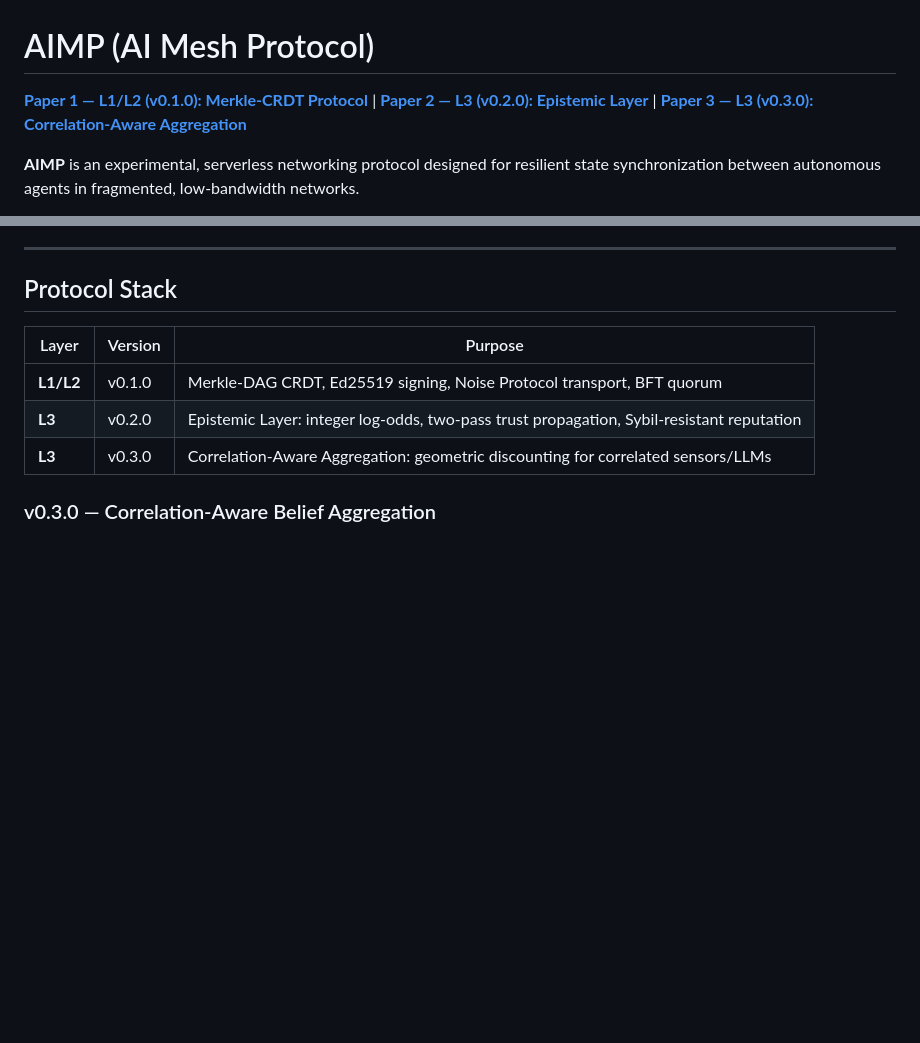
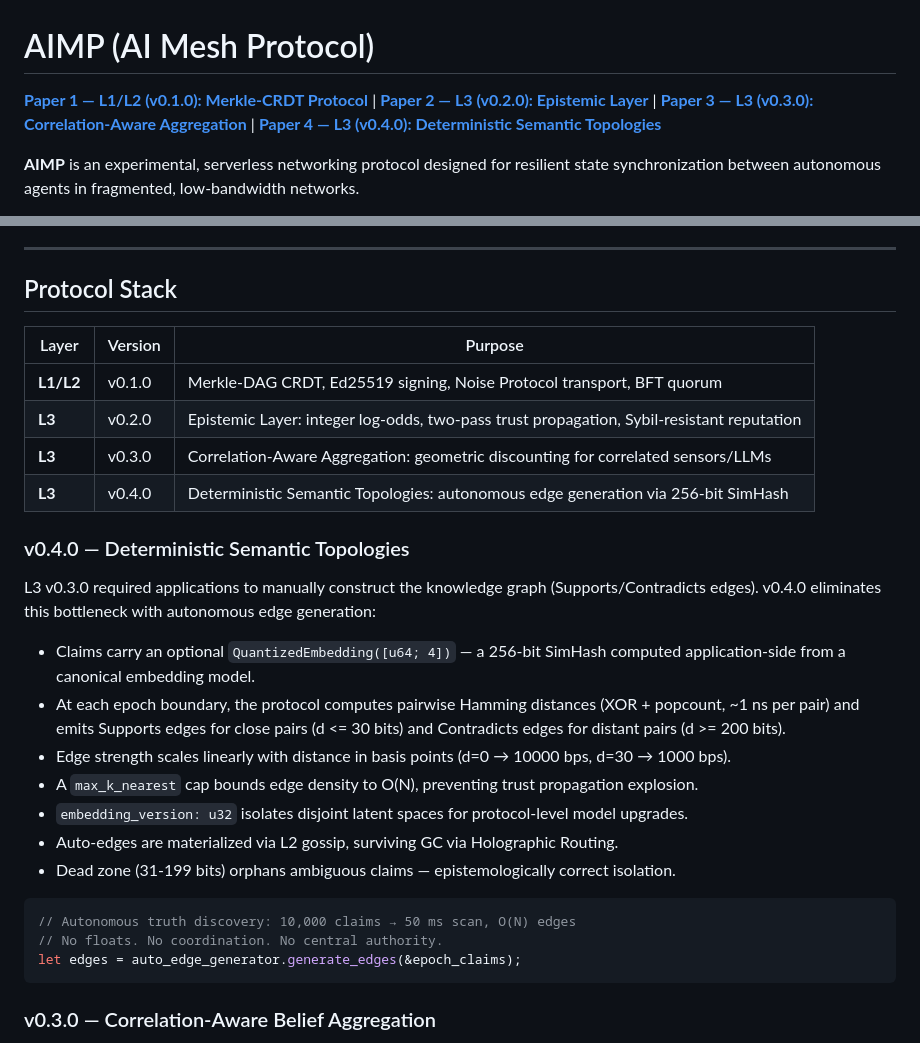
Before and after one commit to fabriziosalmi/aimp, a Markdown page: README.md, 2 parts joined by grey strips. Rendered like a GitHub page; blank space fills up the shorter version.

Commit message:
README: add Paper 4 (v0.4.0) ResearchGate link + protocol stack update
Paper 4: https://www.researchgate.net/publication/403251653
Also updated Paper 3 link to ResearchGate URL.

Co-Authored-By: Claude Opus 4.6 (1M context) <noreply@anthropic.com>

````diff
--- a/README.md
+++ b/README.md
@@ -2,7 +2,8 @@
 
 **[Paper 1 — L1/L2 (v0.1.0): Merkle-CRDT Protocol](https://www.researchgate.net/publication/403127328_AIMP_AI_Mesh_Protocol_Design_and_Evaluation_of_a_Serverless_Merkle-CRDT_Protocol_for_Edge_Agent_Synchronization)** |
 **[Paper 2 — L3 (v0.2.0): Epistemic Layer](v0.2.0/AIMP-l3-epistemic-layer.pdf)** |
-**[Paper 3 — L3 (v0.3.0): Correlation-Aware Aggregation](v0.3.0/AIMP-v030-correlation-aware.pdf)**
+**[Paper 3 — L3 (v0.3.0): Correlation-Aware Aggregation](https://www.researchgate.net/publication/403250288)** |
+**[Paper 4 — L3 (v0.4.0): Deterministic Semantic Topologies](https://www.researchgate.net/publication/403251653)**
 
 **AIMP** is an experimental, serverless networking protocol designed for resilient state synchronization between autonomous agents in fragmented, low-bandwidth networks.
 
@@ -17,6 +18,25 @@ Unlike traditional cloud-based protocols, AIMP operates on a **Local-First** pri
 | **L1/L2** | v0.1.0 | Merkle-DAG CRDT, Ed25519 signing, Noise Protocol transport, BFT quorum |
 | **L3** | v0.2.0 | Epistemic Layer: integer log-odds, two-pass trust propagation, Sybil-resistant reputation |
 | **L3** | v0.3.0 | Correlation-Aware Aggregation: geometric discounting for correlated sensors/LLMs |
+| **L3** | v0.4.0 | Deterministic Semantic Topologies: autonomous edge generation via 256-bit SimHash |
+
+### v0.4.0 — Deterministic Semantic Topologies
+
+L3 v0.3.0 required applications to manually construct the knowledge graph (Supports/Contradicts edges). v0.4.0 eliminates this bottleneck with autonomous edge generation:
+
+- Claims carry an optional `QuantizedEmbedding([u64; 4])` — a 256-bit SimHash computed application-side from a canonical embedding model.
+- At each epoch boundary, the protocol computes pairwise Hamming distances (XOR + popcount, ~1 ns per pair) and emits Supports edges for close pairs (d <= 30 bits) and Contradicts edges for distant pairs (d >= 200 bits).
+- Edge strength scales linearly with distance in basis points (d=0 → 10000 bps, d=30 → 1000 bps).
+- A `max_k_nearest` cap bounds edge density to O(N), preventing trust propagation explosion.
+- `embedding_version: u32` isolates disjoint latent spaces for protocol-level model upgrades.
+- Auto-edges are materialized via L2 gossip, surviving GC via Holographic Routing.
+- Dead zone (31-199 bits) orphans ambiguous claims — epistemologically correct isolation.
+
+```rust
+// Autonomous truth discovery: 10,000 claims → 50 ms scan, O(N) edges
+// No floats. No coordination. No central authority.
+let edges = auto_edge_generator.generate_edges(&epoch_claims);
+```
 
 ### v0.3.0 — Correlation-Aware Belief Aggregation
 
````
